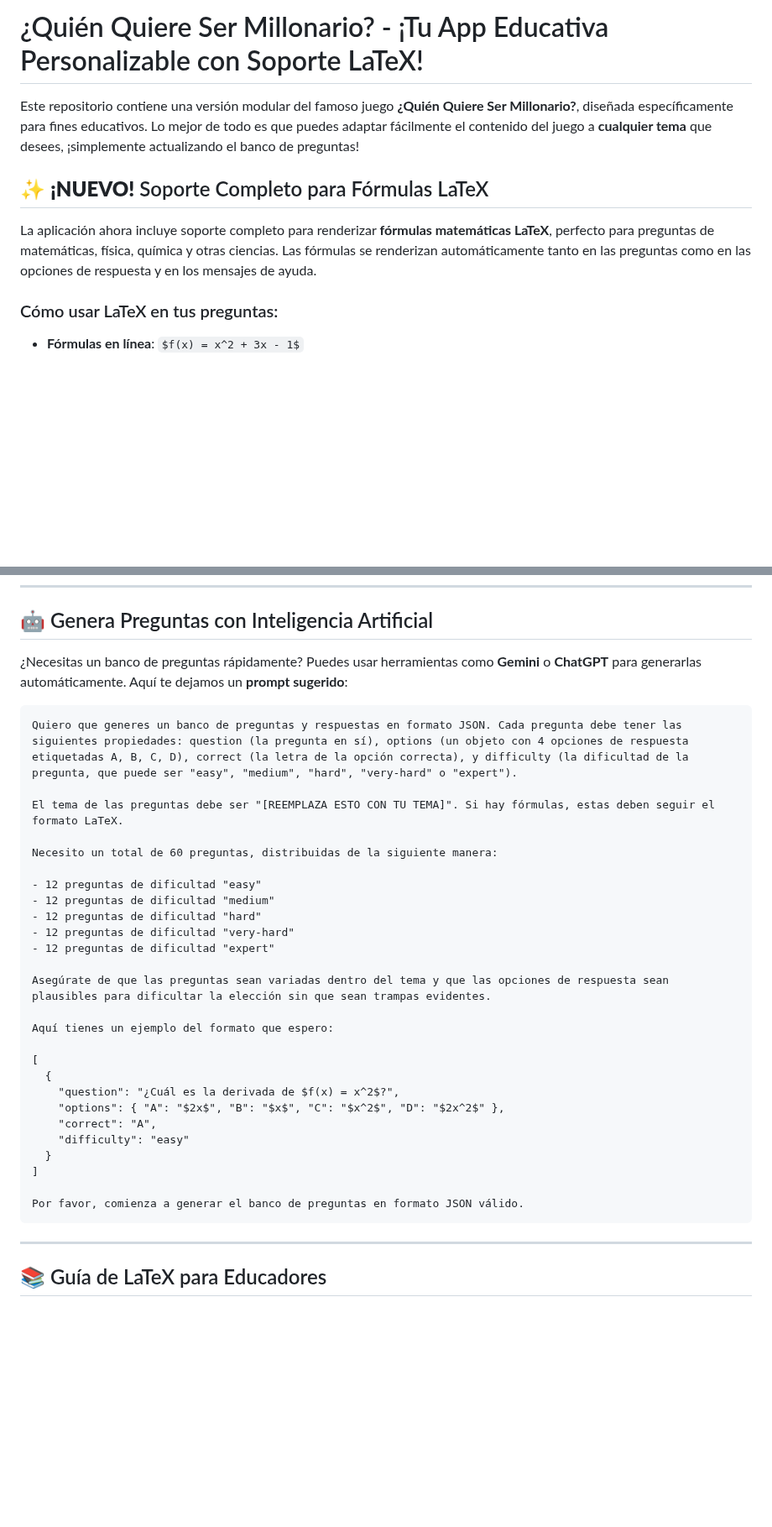
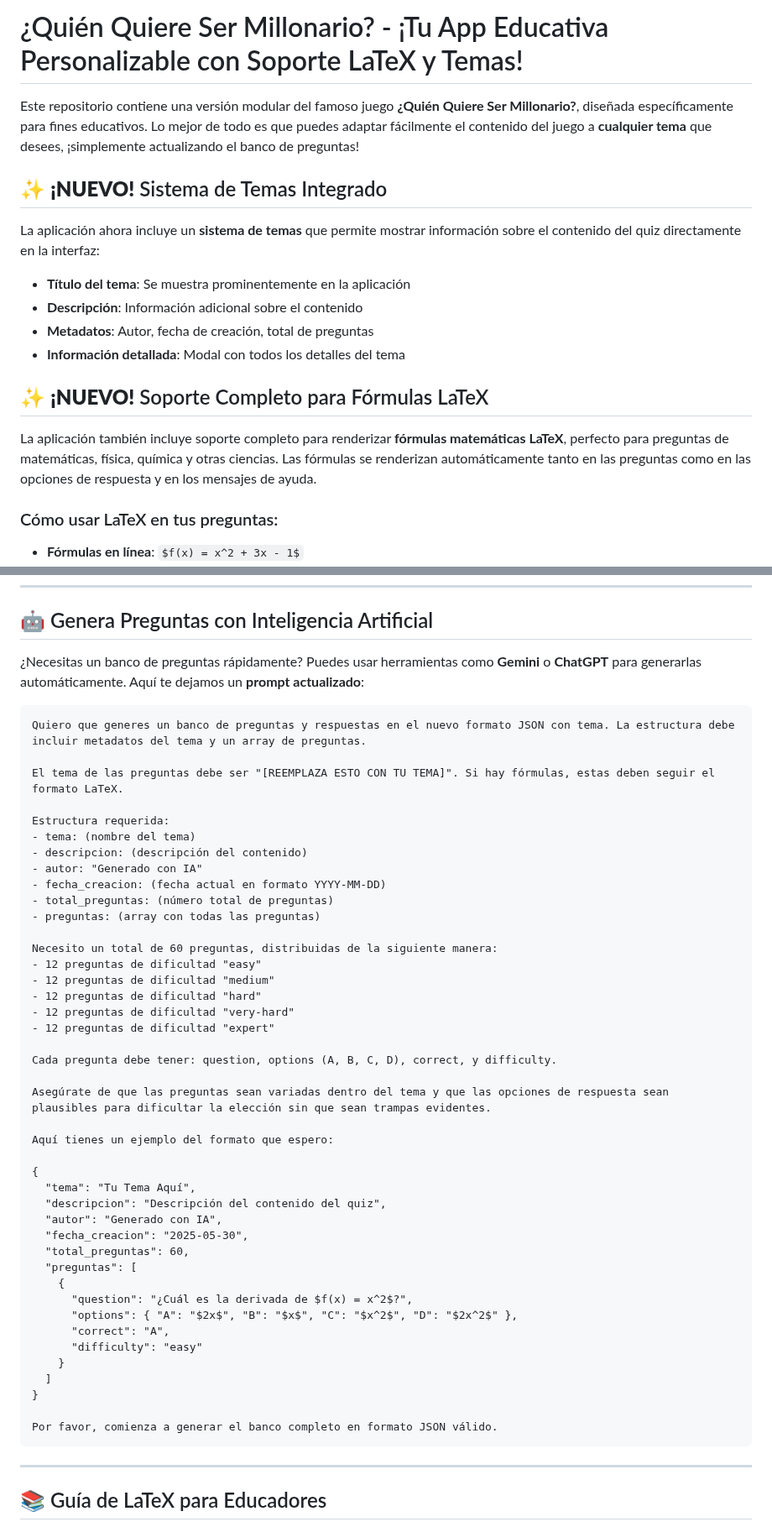
Before and after one commit to jjdeharo/quien-quiere-ser-millonario-page, a Markdown page: README.md, 2 parts joined by grey strips. Shown at 84% size. GitHub-like rendering; blank space fills up the shorter version.

````diff
--- a/README.md
+++ b/README.md
@@ -1,10 +1,19 @@
-# ¿Quién Quiere Ser Millonario? - ¡Tu App Educativa Personalizable con Soporte LaTeX!
+# ¿Quién Quiere Ser Millonario? - ¡Tu App Educativa Personalizable con Soporte LaTeX y Temas!
 
 Este repositorio contiene una versión modular del famoso juego **¿Quién Quiere Ser Millonario?**, diseñada específicamente para fines educativos. Lo mejor de todo es que puedes adaptar fácilmente el contenido del juego a **cualquier tema** que desees, ¡simplemente actualizando el banco de preguntas!
 
+## ✨ **¡NUEVO!** Sistema de Temas Integrado
+
+La aplicación ahora incluye un **sistema de temas** que permite mostrar información sobre el contenido del quiz directamente en la interfaz:
+
+- **Título del tema**: Se muestra prominentemente en la aplicación
+- **Descripción**: Información adicional sobre el contenido
+- **Metadatos**: Autor, fecha de creación, total de preguntas
+- **Información detallada**: Modal con todos los detalles del tema
+
 ## ✨ **¡NUEVO!** Soporte Completo para Fórmulas LaTeX
 
-La aplicación ahora incluye soporte completo para renderizar **fórmulas matemáticas LaTeX**, perfecto para preguntas de matemáticas, física, química y otras ciencias. Las fórmulas se renderizan automáticamente tanto en las preguntas como en las opciones de respuesta y en los mensajes de ayuda.
+La aplicación también incluye soporte completo para renderizar **fórmulas matemáticas LaTeX**, perfecto para preguntas de matemáticas, física, química y otras ciencias. Las fórmulas se renderizan automáticamente tanto en las preguntas como en las opciones de respuesta y en los mensajes de ayuda.
 
 ### Cómo usar LaTeX en tus preguntas:
 
@@ -155,35 +208,51 @@ El juego organiza las preguntas en 5 niveles:
 
 ## 🤖 Genera Preguntas con Inteligencia Artificial
 
-¿Necesitas un banco de preguntas rápidamente? Puedes usar herramientas como **Gemini** o **ChatGPT** para generarlas automáticamente. Aquí te dejamos un **prompt sugerido**:
+¿Necesitas un banco de preguntas rápidamente? Puedes usar herramientas como **Gemini** o **ChatGPT** para generarlas automáticamente. Aquí te dejamos un **prompt actualizado**:
 
 ```
-Quiero que generes un banco de preguntas y respuestas en formato JSON. Cada pregunta debe tener las siguientes propiedades: question (la pregunta en sí), options (un objeto con 4 opciones de respuesta etiquetadas A, B, C, D), correct (la letra de la opción correcta), y difficulty (la dificultad de la pregunta, que puede ser "easy", "medium", "hard", "very-hard" o "expert").
+Quiero que generes un banco de preguntas y respuestas en el nuevo formato JSON con tema. La estructura debe incluir metadatos del tema y un array de preguntas.
 
 El tema de las preguntas debe ser "[REEMPLAZA ESTO CON TU TEMA]". Si hay fórmulas, estas deben seguir el formato LaTeX.
 
+Estructura requerida:
+- tema: (nombre del tema)
+- descripcion: (descripción del contenido)
+- autor: "Generado con IA"
+- fecha_creacion: (fecha actual en formato YYYY-MM-DD)
+- total_preguntas: (número total de preguntas)
+- preguntas: (array con todas las preguntas)
+
 Necesito un total de 60 preguntas, distribuidas de la siguiente manera:
-
 - 12 preguntas de dificultad "easy"
 - 12 preguntas de dificultad "medium"
 - 12 preguntas de dificultad "hard"
 - 12 preguntas de dificultad "very-hard"
 - 12 preguntas de dificultad "expert"
 
+Cada pregunta debe tener: question, options (A, B, C, D), correct, y difficulty.
+
 Asegúrate de que las preguntas sean variadas dentro del tema y que las opciones de respuesta sean plausibles para dificultar la elección sin que sean trampas evidentes.
 
 Aquí tienes un ejemplo del formato que espero:
 
-[
-  {
-    "question": "¿Cuál es la derivada de $f(x) = x^2$?",
-    "options": { "A": "$2x$", "B": "$x$", "C": "$x^2$", "D": "$2x^2$" },
-    "correct": "A",
-    "difficulty": "easy"
-  }
-]
+{
+  "tema": "Tu Tema Aquí",
+  "descripcion": "Descripción del contenido del quiz",
+  "autor": "Generado con IA",
+  "fecha_creacion": "2025-05-30",
+  "total_preguntas": 60,
+  "preguntas": [
+    {
+      "question": "¿Cuál es la derivada de $f(x) = x^2$?",
+      "options": { "A": "$2x$", "B": "$x$", "C": "$x^2$", "D": "$2x^2$" },
+      "correct": "A",
+      "difficulty": "easy"
+    }
+  ]
+}
 
-Por favor, comienza a generar el banco de preguntas en formato JSON válido.
+Por favor, comienza a generar el banco completo en formato JSON válido.
 ```
 
 ---
````
Also changed, not shown: other parts of README.md (+125 -44 lines).
